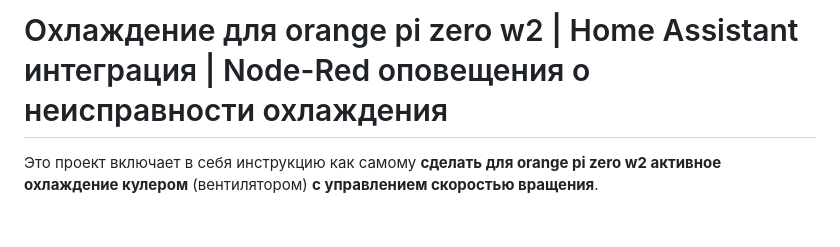
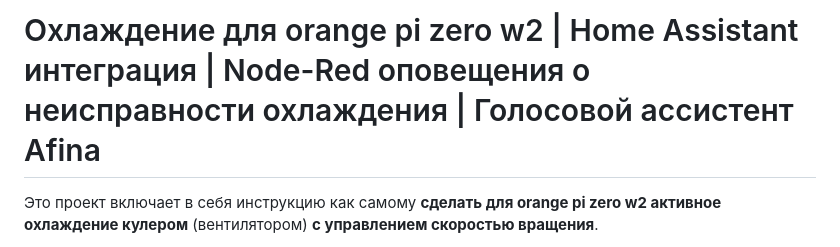
Before and after one commit to portg80/Cooling-for-orange-pi-zero-w2-and-Home-Assistant-integration, a Markdown page: README.md, the part around the change. GitHub-like rendering; blank space fills up the shorter version.

Commit message:
Обновить README

```diff
--- a/README.md
+++ b/README.md
@@ -1,4 +1,4 @@
-# Охлаждение для orange pi zero w2 | Home Assistant интеграция | Node-Red оповещения о неисправности охлаждения
+# Охлаждение для orange pi zero w2 | Home Assistant интеграция | Node-Red оповещения о неисправности охлаждения | Голосовой ассистент Afina
 
 Это проект включает в себя инструкцию как самому **сделать для orange pi zero w2 активное охлаждение кулером** (вентилятором) **с управлением скоростью вращения**.
 
```
